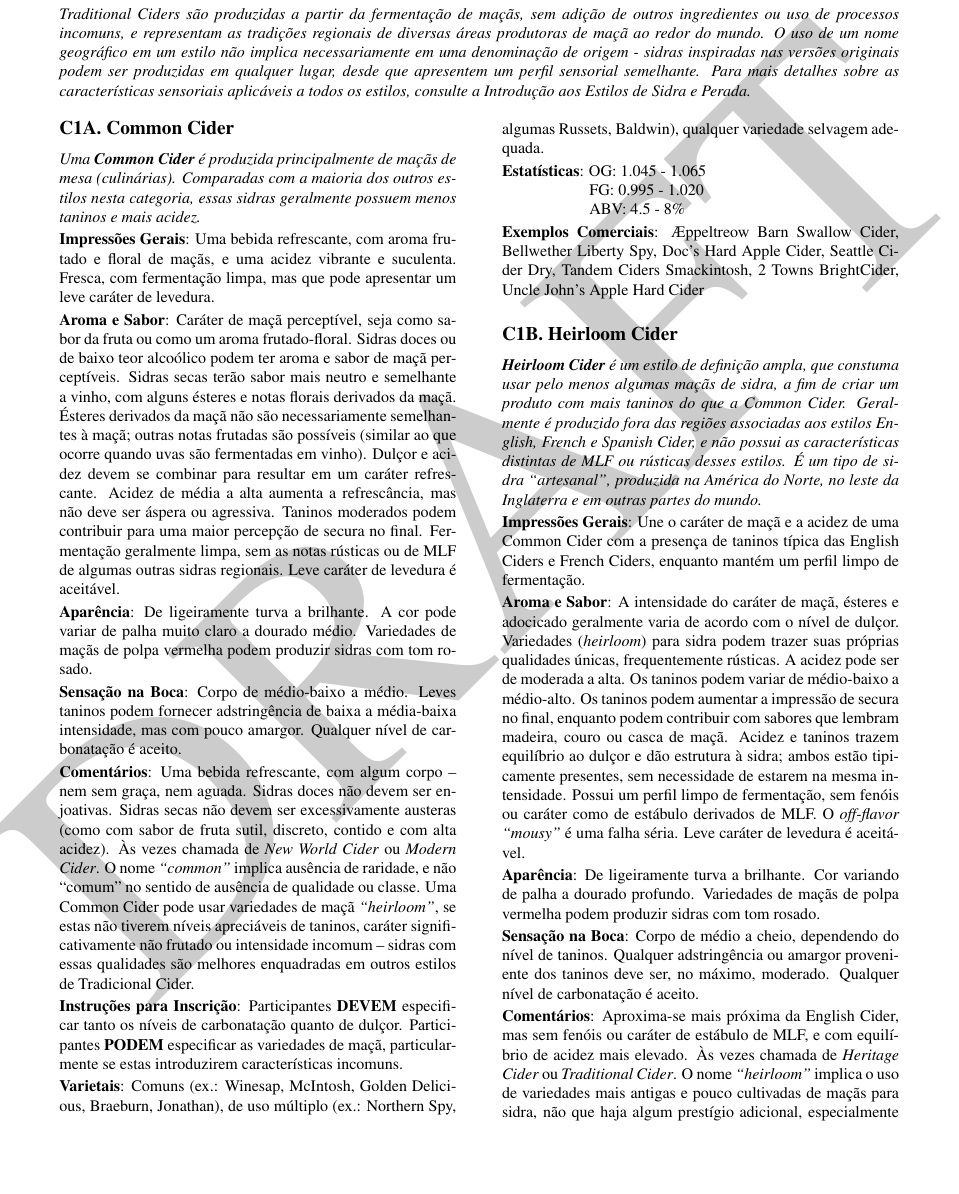
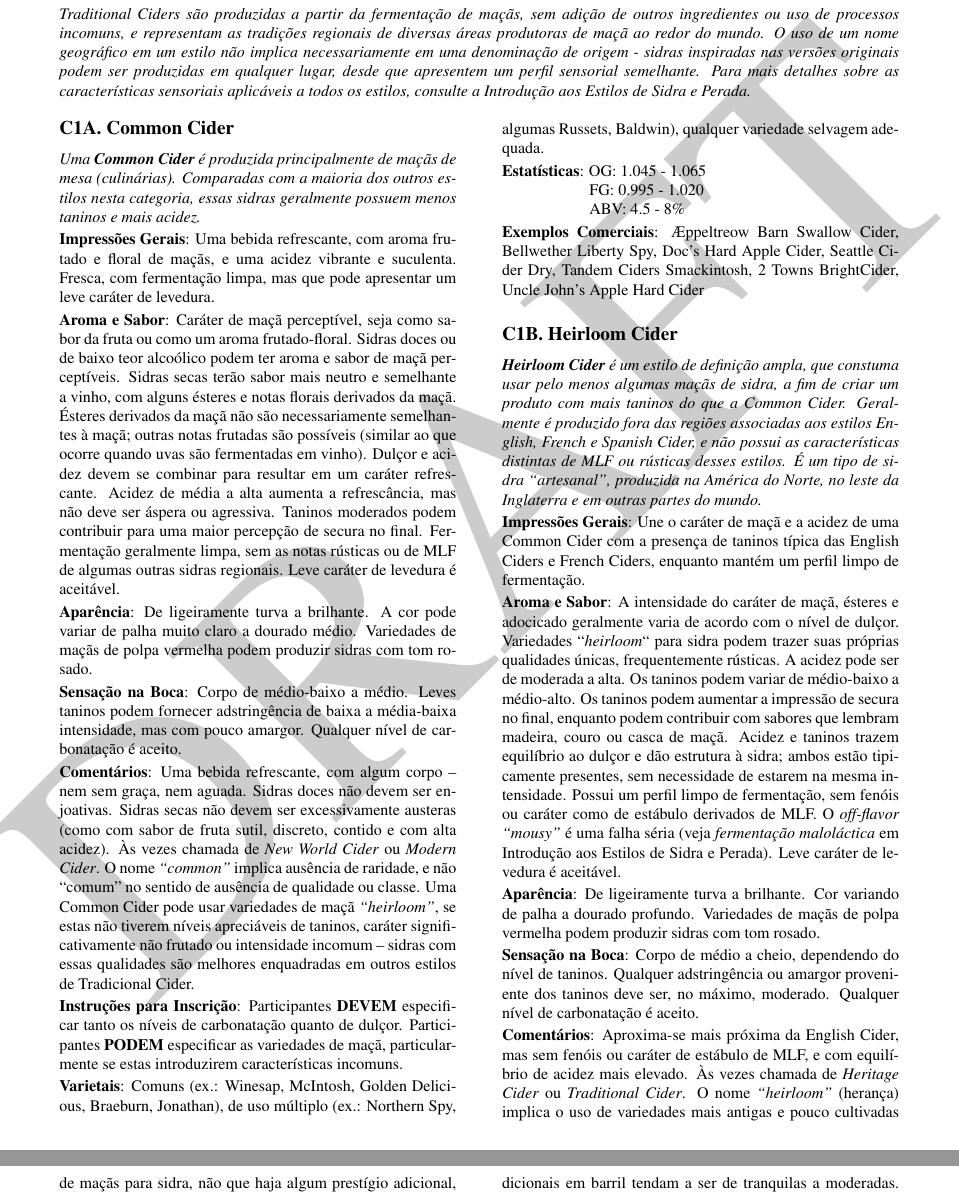
Before and after one commit to bjcp-brasil/cider-guidelines-2025-pt-br, a LaTeX document (main.tex, which reads c1-traditional-cider/c1-b-heirloom-cider.tex): part of page 6 of 14 before the commit and two parts of pages 6 and 7 of 14 after it, the two joined at a grey line, cut so that both start at the same text, the shorter picture padded with empty space. Compiled offline with pdfLaTeX.

Commit message:
revisão da tradução

```diff
--- a/c1-traditional-cider/c1-b-heirloom-cider.tex
+++ b/c1-traditional-cider/c1-b-heirloom-cider.tex
@@ -6,13 +6,13 @@
 
 \textbf{Impressões Gerais}: Une o caráter de maçã e a acidez de uma Common Cider com a presença de taninos típica das English Ciders e French Ciders, enquanto mantém um perfil limpo de fermentação.
 
-\textbf{Aroma e Sabor}: A intensidade do caráter de maçã, ésteres e adocicado geralmente varia de acordo com o nível de dulçor. Variedades (\textit{heirloom}) para sidra podem trazer suas próprias qualidades únicas, frequentemente rústicas. A acidez pode ser de moderada a alta. Os taninos podem variar de médio-baixo a médio-alto. Os taninos podem aumentar a impressão de secura no final, enquanto podem contribuir com sabores que lembram madeira, couro ou casca de maçã. Acidez e taninos trazem equilíbrio ao dulçor e dão estrutura à sidra; ambos estão tipicamente presentes, sem necessidade de estarem na mesma intensidade. Possui um perfil limpo de fermentação, sem fenóis ou caráter como de estábulo derivados de MLF. O \textit{off-flavor “mousy”} é uma falha séria. Leve caráter de levedura é aceitável.
+\textbf{Aroma e Sabor}: A intensidade do caráter de maçã, ésteres e adocicado geralmente varia de acordo com o nível de dulçor. Variedades “\textit{heirloom}“ para sidra podem trazer suas próprias qualidades únicas, frequentemente rústicas. A acidez pode ser de moderada a alta. Os taninos podem variar de médio-baixo a médio-alto. Os taninos podem aumentar a impressão de secura no final, enquanto podem contribuir com sabores que lembram madeira, couro ou casca de maçã. Acidez e taninos trazem equilíbrio ao dulçor e dão estrutura à sidra; ambos estão tipicamente presentes, sem necessidade de estarem na mesma intensidade. Possui um perfil limpo de fermentação, sem fenóis ou caráter como de estábulo derivados de MLF. O \textit{off-flavor “mousy”} é uma falha séria (veja \textit{fermentação maloláctica} em Introdução aos Estilos de Sidra e Perada). Leve caráter de levedura é aceitável.
 
 \textbf{Aparência}: De ligeiramente turva a brilhante. Cor variando de palha a dourado profundo. Variedades de maçãs de polpa vermelha podem produzir sidras com tom rosado.
 
 \textbf{Sensação na Boca}: Corpo de médio a cheio, dependendo do nível de taninos. Qualquer adstringência ou amargor proveniente dos taninos deve ser, no máximo, moderado. Qualquer nível de carbonatação é aceito.
 
-\textbf{Comentários}: Aproxima-se mais próxima da English Cider, mas sem fenóis ou caráter de estábulo de MLF, e com equilíbrio de acidez mais elevado. Às vezes chamada de \textit{Heritage Cider} ou \textit{Traditional Cider}. O nome \textit{“heirloom”} implica o uso de variedades mais antigas e pouco cultivadas de maçãs para sidra, não que haja algum prestígio adicional, especialmente em relação à Common Cider.
+\textbf{Comentários}: Aproxima-se mais próxima da English Cider, mas sem fenóis ou caráter de estábulo de MLF, e com equilíbrio de acidez mais elevado. Às vezes chamada de \textit{Heritage Cider} ou \textit{Traditional Cider}. O nome \textit{“heirloom”} (herança) implica o uso de variedades mais antigas e pouco cultivadas de maçãs para sidra, não que haja algum prestígio adicional, especialmente em relação à Common Cider.
 
 \textbf{Instruções para Inscrição}: Participantes \textbf{DEVEM} especificar os níveis de carbonatação e de dulçor. Participantes \textbf{PODEM} especificar as variedades de maçã utilizadas; se especificadas, espera-se o caráter da varietal.
 
```
